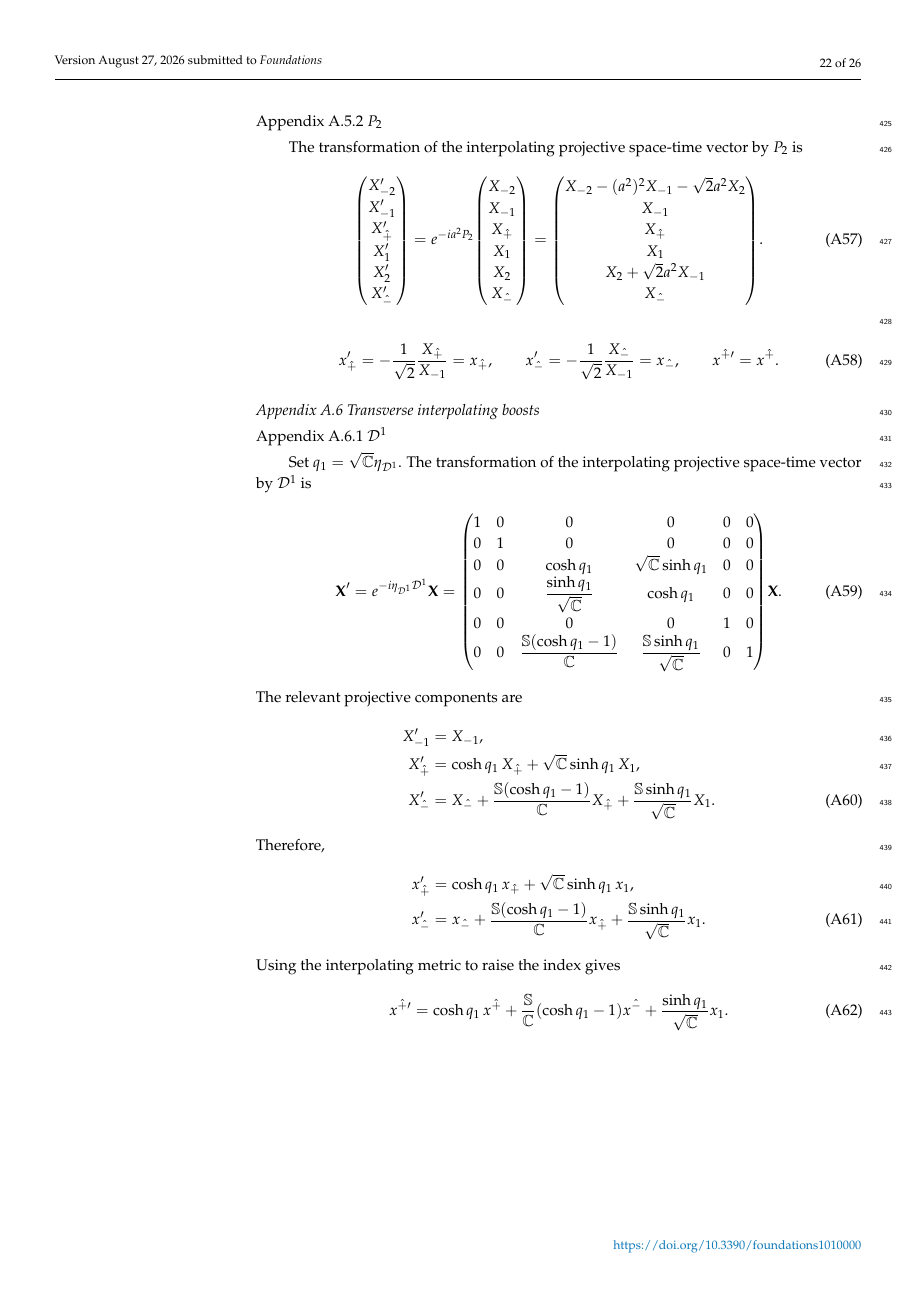
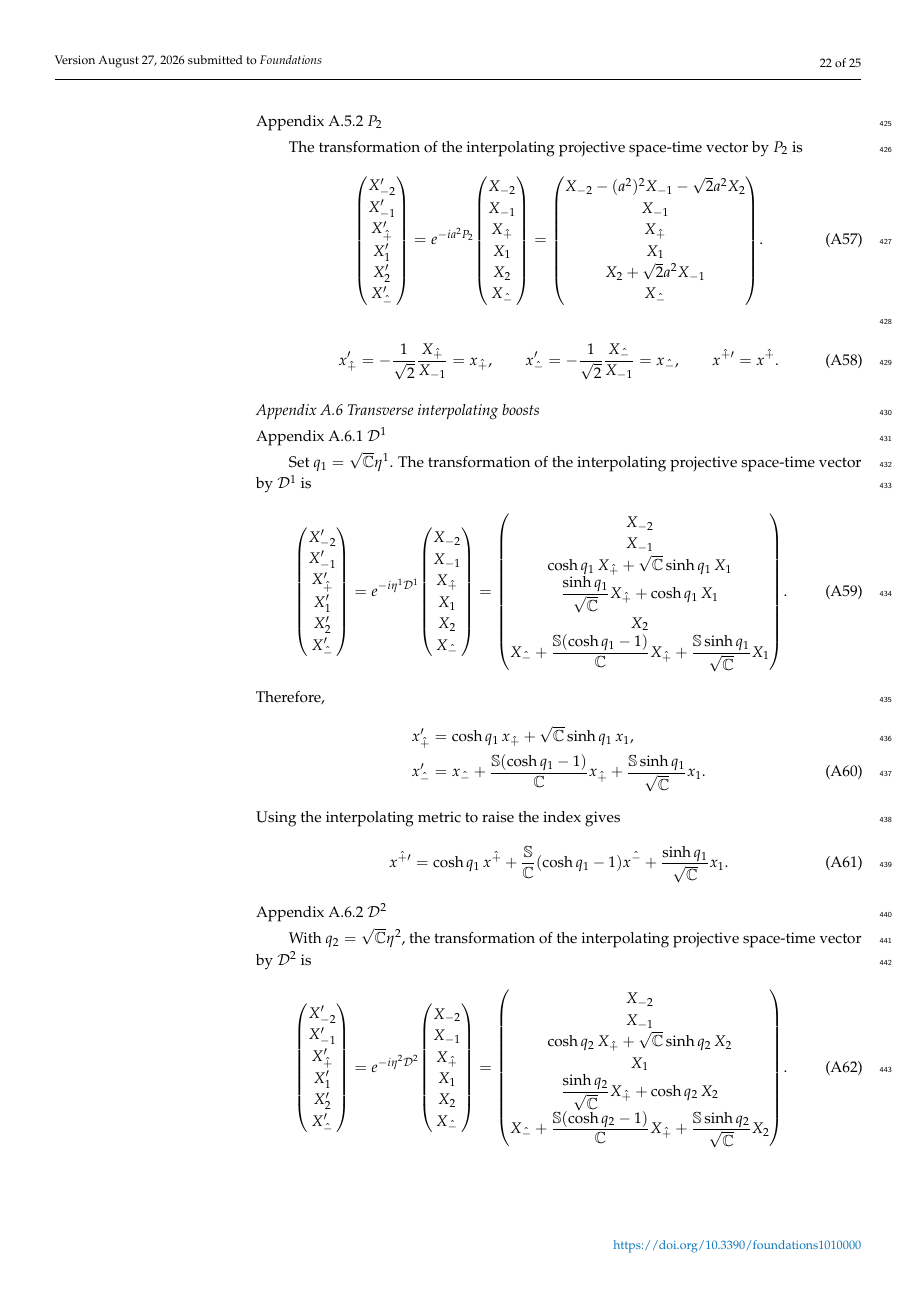
Before and after one commit to Hariprashad-Ravikumar/interpolating_3_1_conformal_algebra_paper, a LaTeX paper (main_paper.tex): page 22 of 26 before the commit and page 22 of 25 after it. Compiled offline with pdfLaTeX.

Commit message:
Use column-vector appendix transformations

```diff
--- a/main_paper.tex
+++ b/main_paper.tex
@@ -1505,28 +1505,24 @@ x^{\hat{+}\prime}=x^{\hat{+}}.
 
 \subsubsection{\texorpdfstring{$\mathcal{D}^{1}$}{D1}}
 
-Set $q_1=\sqrt{\mathbb{C}}\eta_{\mathcal{D}^{1}}$. The transformation of the interpolating
+Set $q_1=\sqrt{\mathbb{C}}\eta^{1}$. The transformation of the interpolating
 projective space-time vector by $\mathcal{D}^{1}$ is
 \begin{align}
-\mathbf{X}'=e^{-i\eta_{\mathcal{D}^{1}}\mathcal{D}^{1}}\mathbf{X}
-&=\begin{pmatrix}
-1&0&0&0&0&0\\
-0&1&0&0&0&0\\
-0&0&\cosh q_1&\sqrt{\mathbb{C}}\sinh q_1&0&0\\
-0&0&\dfrac{\sinh q_1}{\sqrt{\mathbb{C}}}&\cosh q_1&0&0\\
-0&0&0&0&1&0\\
-0&0&\dfrac{\mathbb{S}(\cosh q_1-1)}{\mathbb{C}}&
-\dfrac{\mathbb{S}\sinh q_1}{\sqrt{\mathbb{C}}}&0&1
-\end{pmatrix}\mathbf{X}.
-\end{align}
-The relevant projective components are
-\begin{align}
-X_{-1}'&=X_{-1}, \nonumber\\
-X_{\hat{+}}'&=\cosh q_1\,X_{\hat{+}}
- +\sqrt{\mathbb{C}}\sinh q_1\,X_1, \nonumber\\
-X_{\hat{-}}'&=X_{\hat{-}}
- +\frac{\mathbb{S}(\cosh q_1-1)}{\mathbb{C}}X_{\hat{+}}
- +\frac{\mathbb{S}\sinh q_1}{\sqrt{\mathbb{C}}}X_1.
+\begin{pmatrix}
+X_{-2}'\\ X_{-1}'\\ X_{\hat{+}}'\\ X_1'\\ X_2'\\ X_{\hat{-}}'
+\end{pmatrix}
+&=e^{-i\eta^{1}\mathcal{D}^{1}}
+\begin{pmatrix}
+X_{-2}\\ X_{-1}\\ X_{\hat{+}}\\ X_1\\ X_2\\ X_{\hat{-}}
+\end{pmatrix}
+=\begin{pmatrix}
+X_{-2}\\ X_{-1}\\
+\cosh q_1\,X_{\hat{+}}+\sqrt{\mathbb{C}}\sinh q_1\,X_1\\
+\dfrac{\sinh q_1}{\sqrt{\mathbb{C}}}X_{\hat{+}}+\cosh q_1\,X_1\\
+X_2\\
+X_{\hat{-}}+\dfrac{\mathbb{S}(\cosh q_1-1)}{\mathbb{C}}X_{\hat{+}}
++\dfrac{\mathbb{S}\sinh q_1}{\sqrt{\mathbb{C}}}X_1
+\end{pmatrix}.
 \end{align}
 Therefore,
 \begin{align}
@@ -1546,17 +1542,21 @@ x^{\hat{+}\prime}
 
 \subsubsection{\texorpdfstring{$\mathcal{D}^{2}$}{D2}}
 
-With $q_2=\sqrt{\mathbb{C}}\eta_{\mathcal{D}^{2}}$, the transformation of the interpolating
+With $q_2=\sqrt{\mathbb{C}}\eta^{2}$, the transformation of the interpolating
 projective space-time vector by $\mathcal{D}^{2}$ is
 \begin{align}
-\mathbf{X}'=e^{-i\eta_{\mathcal{D}^{2}}\mathcal{D}^{2}}\mathbf{X}
-&=\begin{pmatrix}
-1&0&0&0&0&0\\
-0&1&0&0&0&0\\
-0&0&\cosh q_2&0&\sqrt{\mathbb{C}}\sinh q_2&0\\
-0&0&0&1&0&0\\
-0&0&\dfrac{\sinh q_2}{\sqrt{\mathbb{C}}}&0&\cosh q_2&0\\
-0&0&\dfrac{\mathbb{S}(\cosh q_2-1)}{\mathbb{C}}&0&
-\dfrac{\mathbb{S}\sinh q_2}{\sqrt{\mathbb{C}}}&1
-\end{pmatrix}\mathbf{X}.
-\end{align}
+\begin{pmatrix}
+X_{-2}'\\ X_{-1}'\\ X_{\hat{+}}'\\ X_1'\\ X_2'\\ X_{\hat{-}}'
+\end{pmatrix}
+&=e^{-i\eta^{2}\mathcal{D}^{2}}
+\begin{pmatrix}
+X_{-2}\\ X_{-1}\\ X_{\hat{+}}\\ X_1\\ X_2\\ X_{\hat{-}}
+\end{pmatrix}
+=\begin{pmatrix}
+X_{-2}\\ X_{-1}\\
+\cosh q_2\,X_{\hat{+}}+\sqrt{\mathbb{C}}\sinh q_2\,X_2\\
+X_1\\
+\dfrac{\sinh q_2}{\sqrt{\mathbb{C}}}X_{\hat{+}}+\cosh q_2\,X_2\\
+X_{\hat{-}}+\dfrac{\mathbb{S}(\cosh q_2-1)}{\mathbb{C}}X_{\hat{+}}
++\dfrac{\mathbb{S}\sinh q_2}{\sqrt{\mathbb{C}}}X_2
+\end{pmatrix}.
```
Also changed, not shown: main_paper.tex (93 more changed lines).
